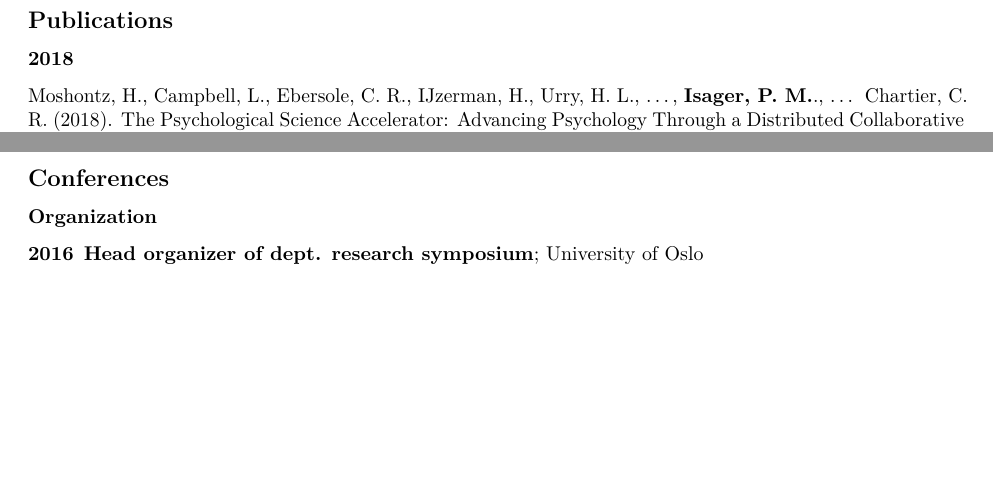
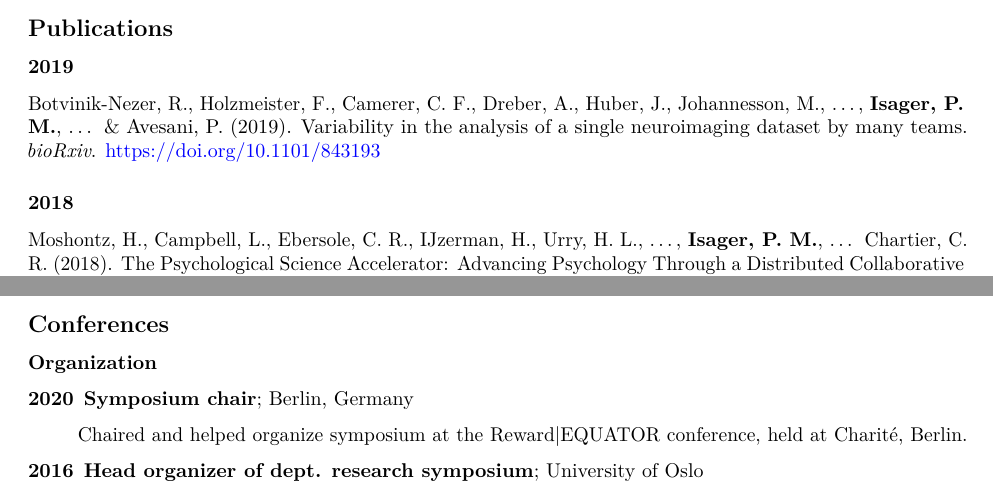
Before and after one commit to pederisager/personal_website, an R Markdown document (static/files/cv.rmd): two parts of page 2 of 4, joined at a grey line, cut so that both start at the same text, the shorter picture padded with empty space. The pictures show the output file static/files/cv.pdf that the author committed with the source.

Commit message:
updated CV after EQUATOR conference

```diff
--- a/static/files/cv.rmd
+++ b/static/files/cv.rmd
@@ -67,11 +67,14 @@ Netherlands                        phone: 0047 976 51 974
 
 ## Publications
 
+### 2019
+
+Botvinik-Nezer, R., Holzmeister, F., Camerer, C. F., Dreber, A., Huber, J., Johannesson, M., ..., **Isager, P. M.**, ... & Avesani, P. (2019). Variability in the analysis of a single neuroimaging dataset by many teams. *bioRxiv*. https://doi.org/10.1101/843193
 
 ### 2018
 
 
-Moshontz, H., Campbell, L., Ebersole, C. R., IJzerman, H., Urry, H. L., ..., **Isager, P. M.**., ... Chartier, C. R. (2018). The Psychological Science Accelerator: Advancing Psychology Through a Distributed Collaborative Network. *Advances in Methods and Practices in Psychological Science*, 1(4), 501–515. https://doi.org/10.1177/2515245918797607
+Moshontz, H., Campbell, L., Ebersole, C. R., IJzerman, H., Urry, H. L., ..., **Isager, P. M.**, ... Chartier, C. R. (2018). The Psychological Science Accelerator: Advancing Psychology Through a Distributed Collaborative Network. *Advances in Methods and Practices in Psychological Science*, 1(4), 501–515. https://doi.org/10.1177/2515245918797607
 
 Holmgren, J.\*, **Isager, P. M.,**\*, Schubert, T. W. (2018). Evidence for magnitude representations of social hierarchies: Size and distance effects. *PLOS ONE* 13(9), e0203263. https://doi.org/10.1371/journal.pone.0203263. \**Joint first-authors*
 
@@ -103,3 +106,7 @@ Lakens, D., McLatchie, N., **Isager, P. M.**, Scheel, A. M., & Dienes, Z. (2018)
 
 ### Organization
 
+2020
+:   **Symposium chair**; Berlin, Germany
+
+    Chaired and helped organize symposium at the Reward|EQUATOR conference, held at Charité, Berlin.
```
Also changed, not shown: content/post/2018-06-09-what-to-replicate.html, content/post/2018-31-08-ganging-up-on-psychological-science.html, content/post/2018-31-08-how-to-make-data-open-with-OSF.html, content/post/2019-04-12-quantifying-and-comparing-the-precision-of-multiple-estimates.html, content/post/2019-08-25-theory-committee-at-PSA.html, content/post/2019-11-25-Mixed-Model-Equivalence-Testing.html, content/post/2020-15-02-fifty-ways-to-leave-your-model.html, static/files/cv.pdf, static/post/2018-06-09-what-to-replicate_files/figure-html/figs-1.png, static/post/2019-11-25-Mixed-Model-Equivalence-Testing_files/figure-html/unnamed-chunk-7-1.png, static/post/2020-15-02-fifty-ways-to-leave-your-model_files/figure-html/figs-1.png, static/post/2020-15-02-fifty-ways-to-leave-your-model_files/figure-html/figs2-1.png, static/files/cv.rmd (6 more changed lines), 54 other files.
